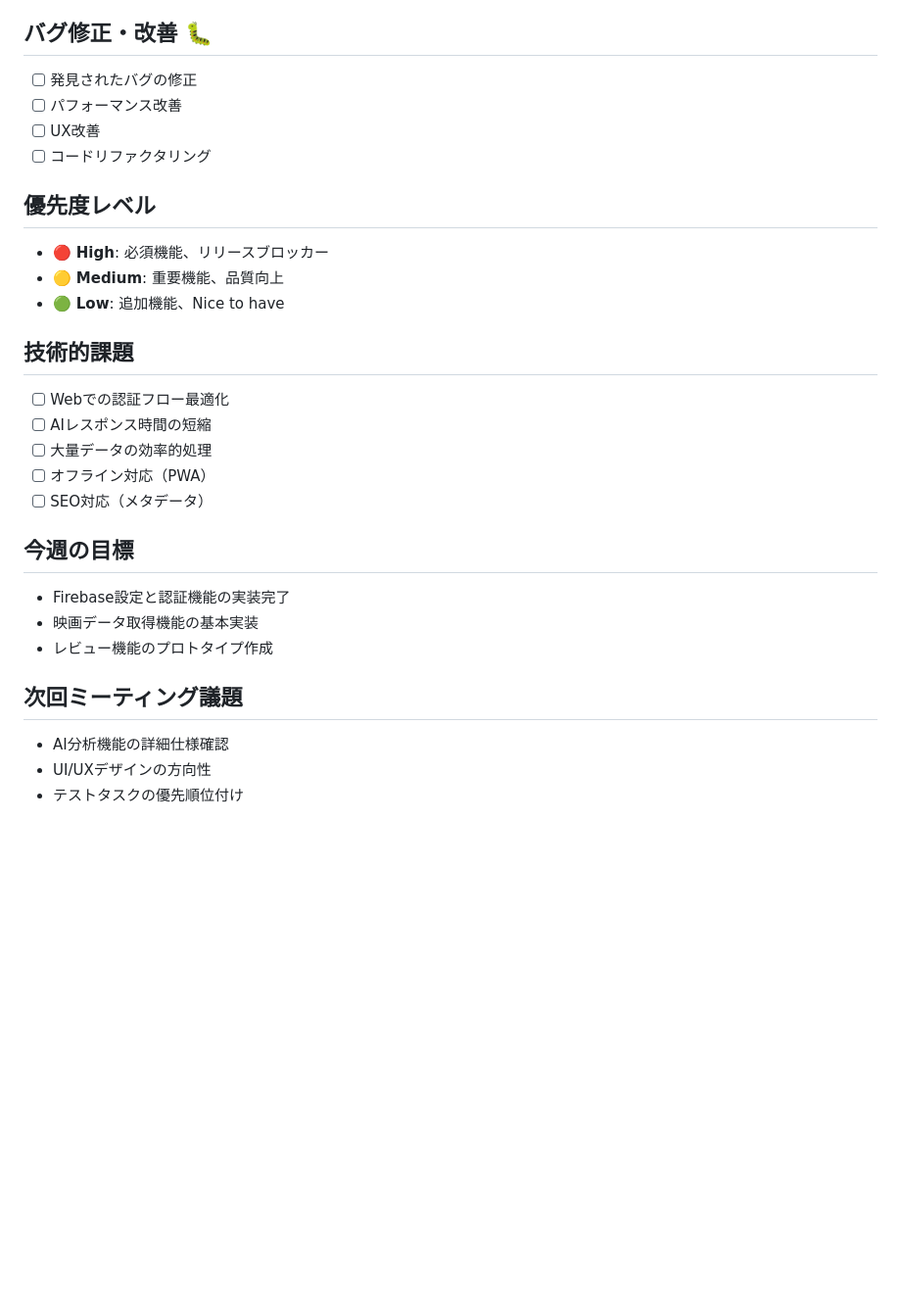
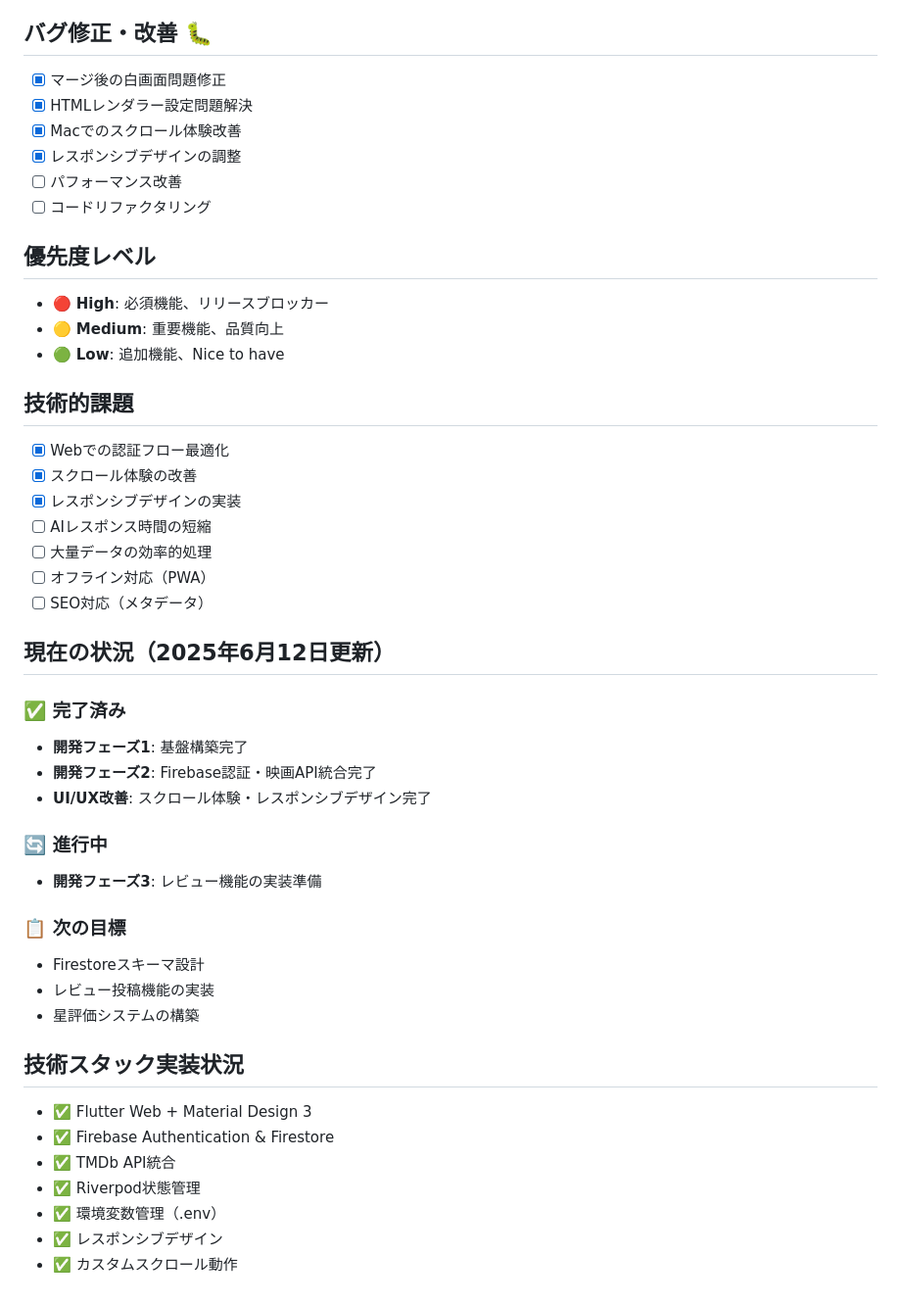
Before and after one commit to K0mork/intelligent-movie-recommendation-system, a Markdown page: docs/TODO.md, the part around one of its changes. Shown at 98% size. Rendered like a GitHub page; blank space fills up the shorter version.

```diff
--- a/docs/TODO.md
+++ b/docs/TODO.md
@@ -72,9 +74,11 @@
 - [ ] ハッカソン提出
 
 ## バグ修正・改善 🐛
-- [ ] 発見されたバグの修正
+- [x] マージ後の白画面問題修正
+- [x] HTMLレンダラー設定問題解決
+- [x] Macでのスクロール体験改善
+- [x] レスポンシブデザインの調整
 - [ ] パフォーマンス改善
-- [ ] UX改善
 - [ ] コードリファクタリング
 
 ## 優先度レベル
@@ -83,18 +87,33 @@
 - 🟢 **Low**: 追加機能、Nice to have
 
 ## 技術的課題
-- [ ] Webでの認証フロー最適化
+- [x] Webでの認証フロー最適化
+- [x] スクロール体験の改善
+- [x] レスポンシブデザインの実装
 - [ ] AIレスポンス時間の短縮
 - [ ] 大量データの効率的処理
 - [ ] オフライン対応（PWA）
 - [ ] SEO対応（メタデータ）
 
-## 今週の目標
-- Firebase設定と認証機能の実装完了
-- 映画データ取得機能の基本実装
-- レビュー機能のプロトタイプ作成
+## 現在の状況（2025年6月12日更新）
+### ✅ 完了済み
+- **開発フェーズ1**: 基盤構築完了
+- **開発フェーズ2**: Firebase認証・映画API統合完了
+- **UI/UX改善**: スクロール体験・レスポンシブデザイン完了
 
-## 次回ミーティング議題
-- AI分析機能の詳細仕様確認
-- UI/UXデザインの方向性
-- テストタスクの優先順位付け
+### 🔄 進行中
+- **開発フェーズ3**: レビュー機能の実装準備
+
+### 📋 次の目標
+- Firestoreスキーマ設計
+- レビュー投稿機能の実装
+- 星評価システムの構築
+
+## 技術スタック実装状況
+- ✅ Flutter Web + Material Design 3
+- ✅ Firebase Authentication & Firestore
+- ✅ TMDb API統合
+- ✅ Riverpod状態管理
+- ✅ 環境変数管理（.env）
+- ✅ レスポンシブデザイン
+- ✅ カスタムスクロール動作
```
Also changed, not shown: other parts of docs/TODO.md (+25 -23 lines).
